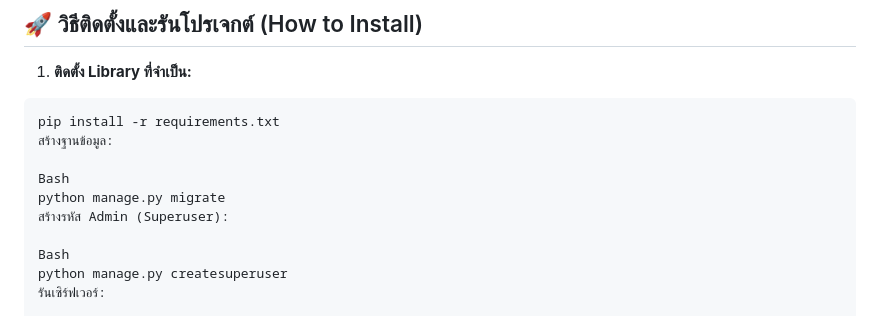
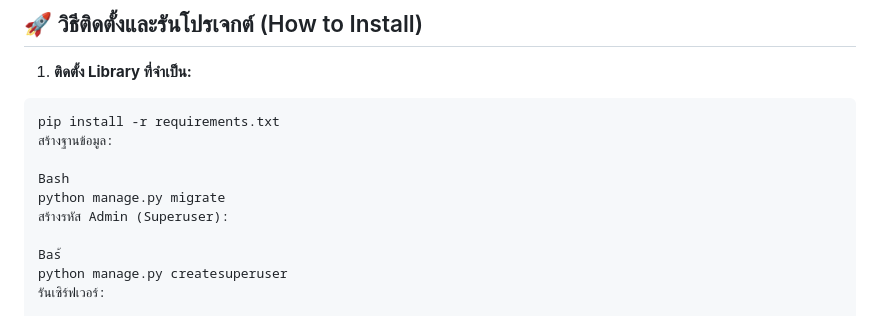
Before and after one commit to pongsapakset-byte/Garage-Rental, a Markdown page: README.md, the part around the change. Rendered like a GitHub page.

```diff
--- a/README.md
+++ b/README.md
@@ -28,7 +28,7 @@ Bash
 python manage.py migrate
 สร้างรหัส Admin (Superuser):
 
-Bash
+Bas้
 python manage.py createsuperuser
 รันเซิร์ฟเวอร์:
 
```
